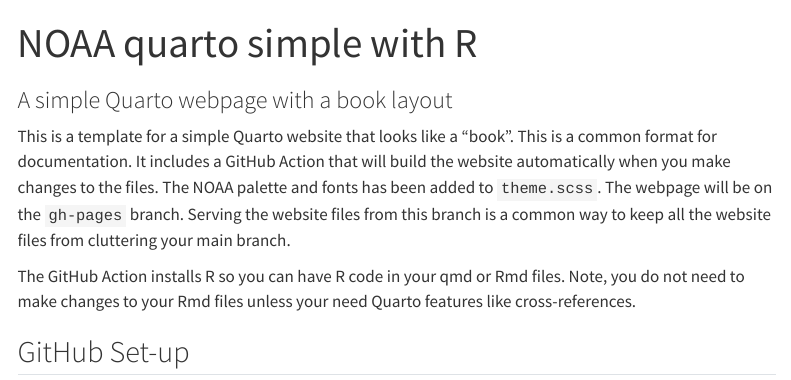
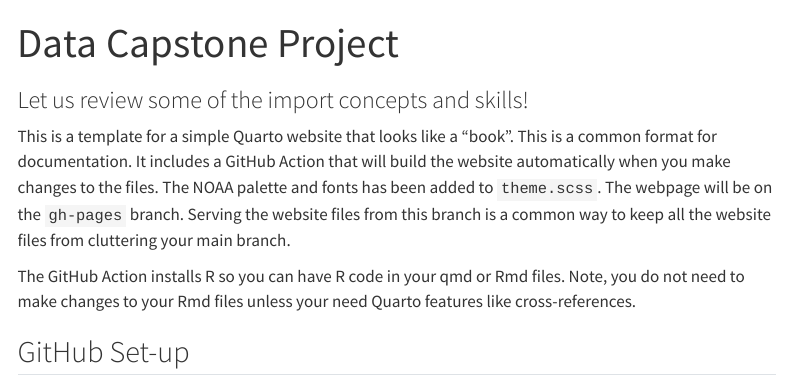
Before and after one commit to Dong2Yo/DataCapstone, a Quarto document (index.qmd): the page in a window 1100 px wide, from its top. Rendered offline with R 4.5, knitr and Pandoc in place of Quarto, with nearby package versions; menus at the side of the page are left out.

Commit message:
Update index.qmd

```diff
--- a/index.qmd
+++ b/index.qmd
@@ -1,6 +1,6 @@
 ---
-title: "NOAA quarto simple with R"
-subtitle: "A simple Quarto webpage with a book layout"
+title: "Data Capstone Project"
+subtitle: "Let us review some of the import concepts and skills!"
 page-layout: full
 ---
 
```
